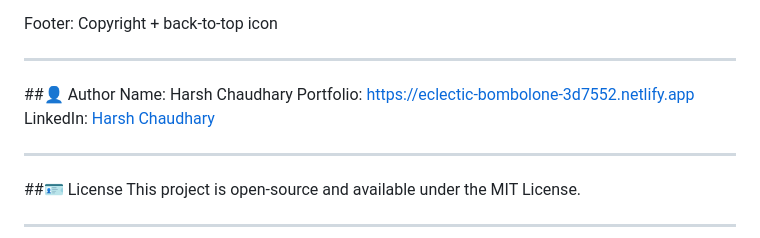
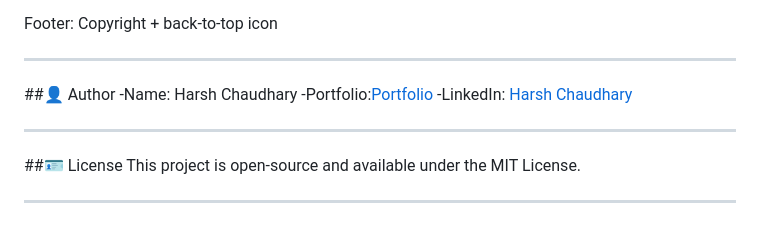
Before and after one commit to Harsh-chaudhary11/Task1-Portfolio-, a Markdown page: README.md, the part around the change. GitHub-like rendering.

Commit message:
Refine author section in README.md
Updated author information formatting in README.

```diff
--- a/README.md
+++ b/README.md
@@ -102,9 +102,9 @@ Footer: Copyright + back-to-top icon
 ---
 
 ##👤 Author
-Name: Harsh Chaudhary
-Portfolio: https://eclectic-bombolone-3d7552.netlify.app
-LinkedIn:[ Harsh Chaudhary](https://www.linkedin.com/in/harsh-chaudhary-98a09b248)
+-Name: Harsh Chaudhary
+-Portfolio:[Portfolio]( https://eclectic-bombolone-3d7552.netlify.app)
+-LinkedIn:[ Harsh Chaudhary](https://www.linkedin.com/in/harsh-chaudhary-98a09b248)
 
 ---
 
```
